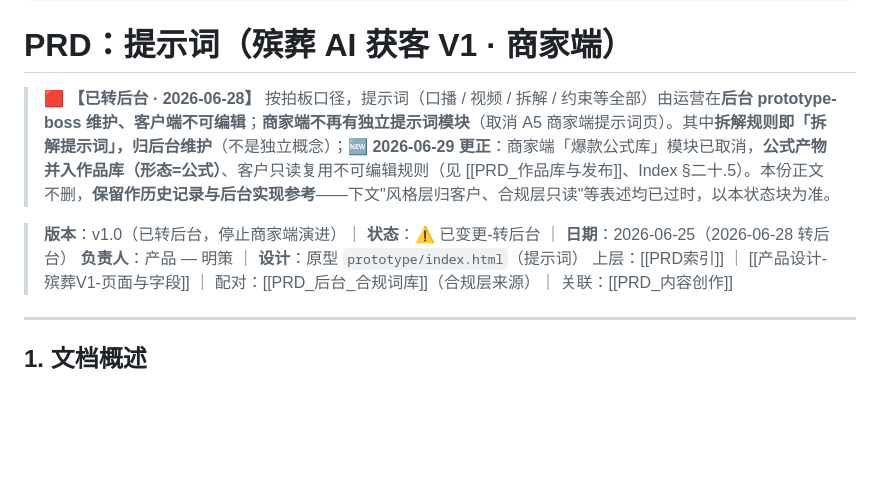
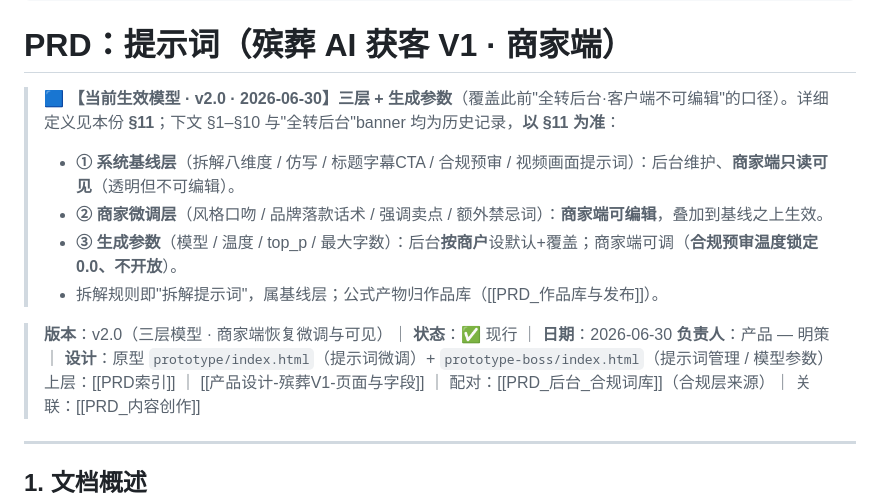
Before and after one commit to xinwei5282-sys/binzang-ai-huoke-prd, a Markdown page: prd/PRD_提示词.md, the part around one of its changes. Rendered like a GitHub page; blank space fills up the shorter version.

```diff
--- a/prd/PRD_提示词.md
+++ b/prd/PRD_提示词.md
@@ -5,10 +5,14 @@ keywords: ["殡葬", "提示词", "商家端"]
 
 # PRD：提示词（殡葬 AI 获客 V1 · 商家端）
 
-> 🟥 **【已转后台 · 2026-06-28】** 按拍板口径，提示词（口播 / 视频 / 拆解 / 约束等全部）由运营在**后台 prototype-boss 维护、客户端不可编辑**；**商家端不再有独立提示词模块**（取消 A5 商家端提示词页）。其中**拆解规则即「拆解提示词」，归后台维护**（不是独立概念）；🆕 **2026-06-29 更正**：商家端「爆款公式库」模块已取消，**公式产物并入作品库（形态=公式）**、客户只读复用不可编辑规则（见 [[PRD_作品库与发布]]、Index §二十.5）。本份正文不删，**保留作历史记录与后台实现参考**——下文"风格层归客户、合规层只读"等表述均已过时，以本状态块为准。
+> 🟦 **【当前生效模型 · v2.0 · 2026-06-30】三层 + 生成参数**（覆盖此前"全转后台·客户端不可编辑"的口径）。详细定义见本份 **§11**；下文 §1–§10 与"全转后台"banner 均为历史记录，**以 §11 为准**：
+> - **① 系统基线层**（拆解八维度 / 仿写 / 标题字幕CTA / 合规预审 / 视频画面提示词）：后台维护、**商家端只读可见**（透明但不可编辑）。
+> - **② 商家微调层**（风格口吻 / 品牌落款话术 / 强调卖点 / 额外禁忌词）：**商家端可编辑**，叠加到基线之上生效。
+> - **③ 生成参数**（模型 / 温度 / top_p / 最大字数）：后台**按商户**设默认+覆盖；商家端可调（**合规预审温度锁定 0.0、不开放**）。
+> - 拆解规则即"拆解提示词"，属基线层；公式产物归作品库（[[PRD_作品库与发布]]）。
 
-> **版本**：v1.0（已转后台，停止商家端演进）｜ **状态**：⚠️ 已变更-转后台 ｜ **日期**：2026-06-25（2026-06-28 转后台）
-> **负责人**：产品 — 明策 ｜ **设计**：原型 `prototype/index.html`（提示词）
+> **版本**：v2.0（三层模型 · 商家端恢复微调与可见）｜ **状态**：✅ 现行 ｜ **日期**：2026-06-30
+> **负责人**：产品 — 明策 ｜ **设计**：原型 `prototype/index.html`（提示词微调）+ `prototype-boss/index.html`（提示词管理 / 模型参数）
 > 上层：[[PRD索引]] ｜ [[产品设计-殡葬V1-页面与字段]] ｜ 配对：[[PRD_后台_合规词库]]（合规层来源）｜ 关联：[[PRD_内容创作]]
 
 ---
```
Also changed, not shown: other parts of prd/PRD_提示词.md (+46 -0 lines), prd/PRD索引.md (+3 -2 lines).
